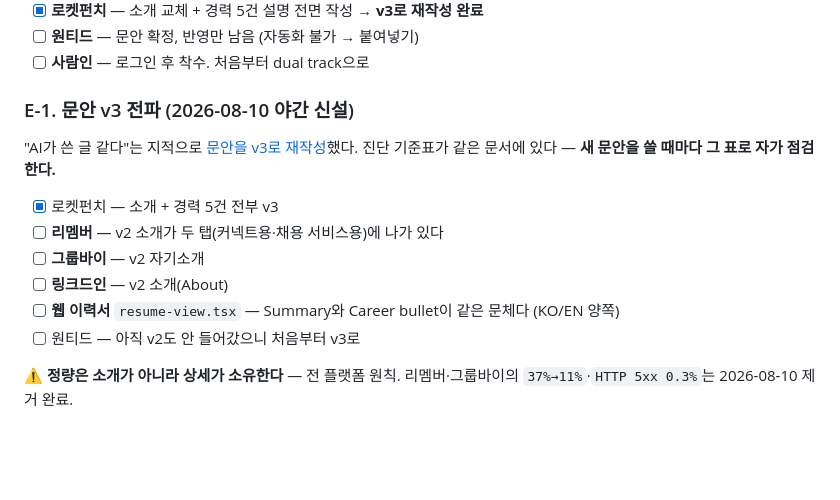
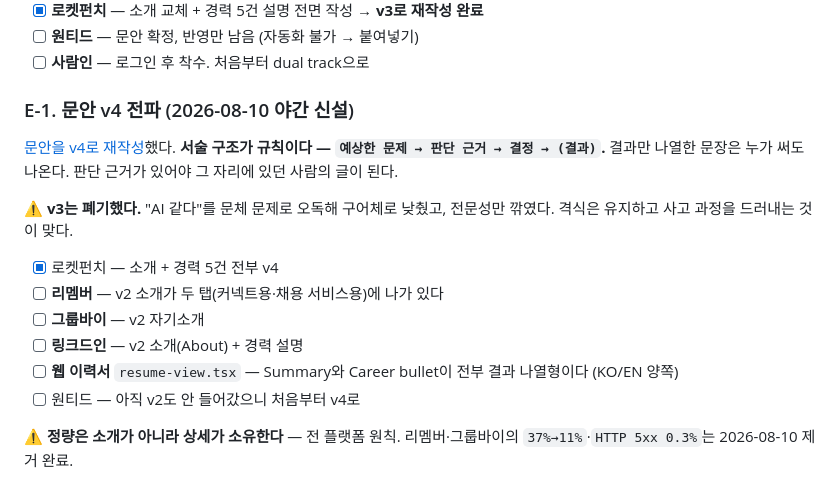
Before and after one commit to Dae-Jeong/Dae-Jeong, a Markdown page: wiki/context/todo.md, the part around the change. Drawn GitHub-style; blank space fills up the shorter version.

Commit message:
copy(v4): 경력 서술을 판단 논리 구조로 재작성 + v3 오독 정정
v3에서 "AI 같다"를 문체 문제로 오독해 구어체로 낮췄고, 전문성만 깎였다.
실제 원인은 결과만 있고 사고 과정이 없는 것.

v4 서술 구조 (전 경력 설명 적용):
  예상한 문제 → 판단 근거 → 결정 → (결과)

격식은 유지하고 기술 용어도 그대로 둔다. 결정 문장 앞에 판단 근거를
붙이지 않으면 그 문장은 미완성으로 본다.

로켓펀치 소개 + 경력 5건 v4 반영 완료.
폐기한 v3 처방("구어체로 풀어쓴다", "영어 단어를 한글로")도 이유와 함께 기록.

Co-Authored-By: Claude Opus 5 <noreply@anthropic.com>

```diff
--- a/wiki/context/todo.md
+++ b/wiki/context/todo.md
@@ -128,16 +128,20 @@ owner: [v4 content](../products/resume/master/v4/content.md) 「남은 것」
 - [ ] **원티드** — 문안 확정, 반영만 남음 (자동화 불가 → 붙여넣기)
 - [ ] **사람인** — 로그인 후 착수. 처음부터 dual track으로
 
-### E-1. 문안 v3 전파 (2026-08-10 야간 신설)
+### E-1. 문안 v4 전파 (2026-08-10 야간 신설)
 
-"AI가 쓴 글 같다"는 지적으로 [문안을 v3로 재작성](../backlog/platform-profile-consolidation/dual-track-copy-draft.md#v3-재작성-2026-08-10-야간--ai가-쓴-글-같다)했다.
-진단 기준표가 같은 문서에 있다 — **새 문안을 쓸 때마다 그 표로 자가 점검한다.**
+[문안을 v4로 재작성](../backlog/platform-profile-consolidation/dual-track-copy-draft.md)했다.
+**서술 구조가 규칙이다 — `예상한 문제 → 판단 근거 → 결정 → (결과)`.**
+결과만 나열한 문장은 누가 써도 나온다. 판단 근거가 있어야 그 자리에 있던 사람의 글이 된다.
 
-- [x] 로켓펀치 — 소개 + 경력 5건 전부 v3
+⚠️ **v3는 폐기했다.** "AI 같다"를 문체 문제로 오독해 구어체로 낮췄고, 전문성만 깎였다.
+격식은 유지하고 사고 과정을 드러내는 것이 맞다.
+
+- [x] 로켓펀치 — 소개 + 경력 5건 전부 v4
 - [ ] **리멤버** — v2 소개가 두 탭(커넥트용·채용 서비스용)에 나가 있다
 - [ ] **그룹바이** — v2 자기소개
-- [ ] **링크드인** — v2 소개(About)
-- [ ] **웹 이력서** `resume-view.tsx` — Summary와 Career bullet이 같은 문체다 (KO/EN 양쪽)
-- [ ] 원티드 — 아직 v2도 안 들어갔으니 처음부터 v3로
+- [ ] **링크드인** — v2 소개(About) + 경력 설명
+- [ ] **웹 이력서** `resume-view.tsx` — Summary와 Career bullet이 전부 결과 나열형이다 (KO/EN 양쪽)
+- [ ] 원티드 — 아직 v2도 안 들어갔으니 처음부터 v4로
 
 ⚠️ **정량은 소개가 아니라 상세가 소유한다** — 전 플랫폼 원칙. 리멤버·그룹바이의 `37%→11%`·`HTTP 5xx 0.3%`는 2026-08-10 제거 완료.
```
Also changed, not shown: 1 other file.
